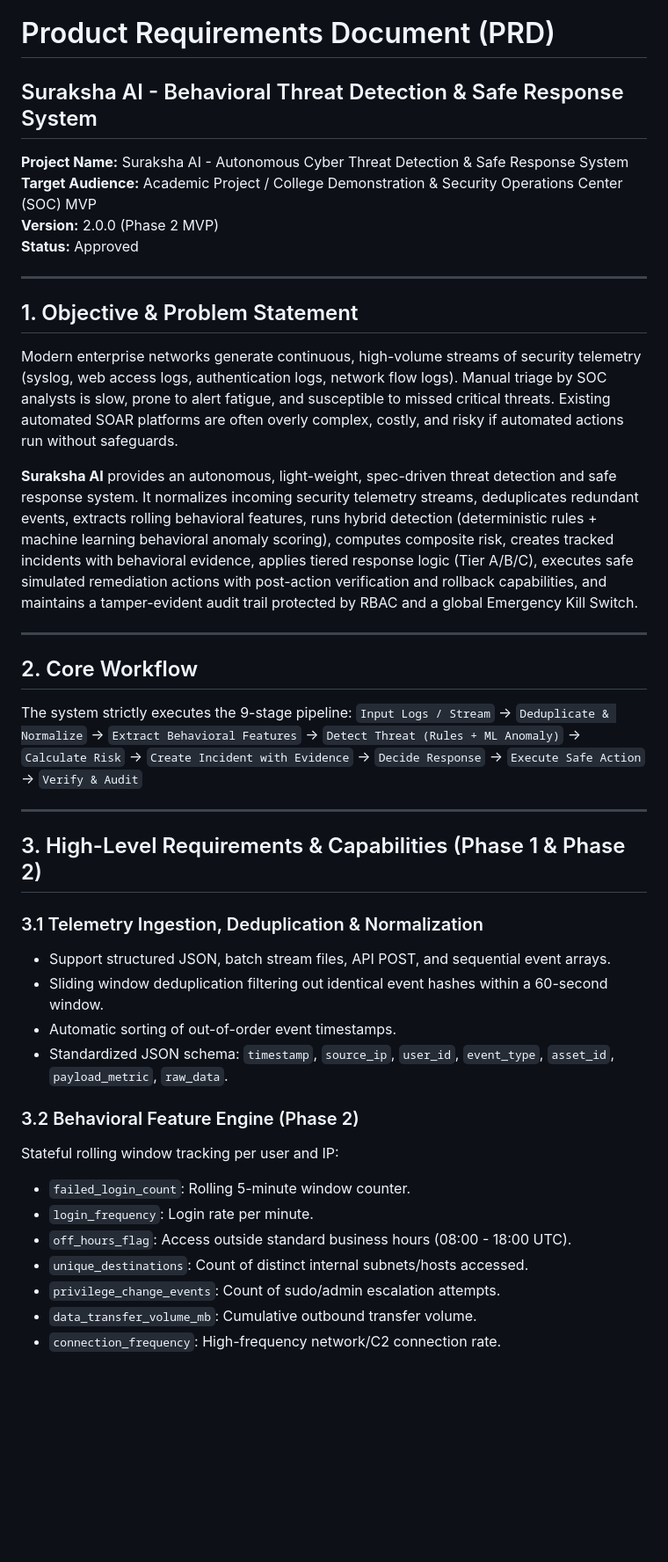
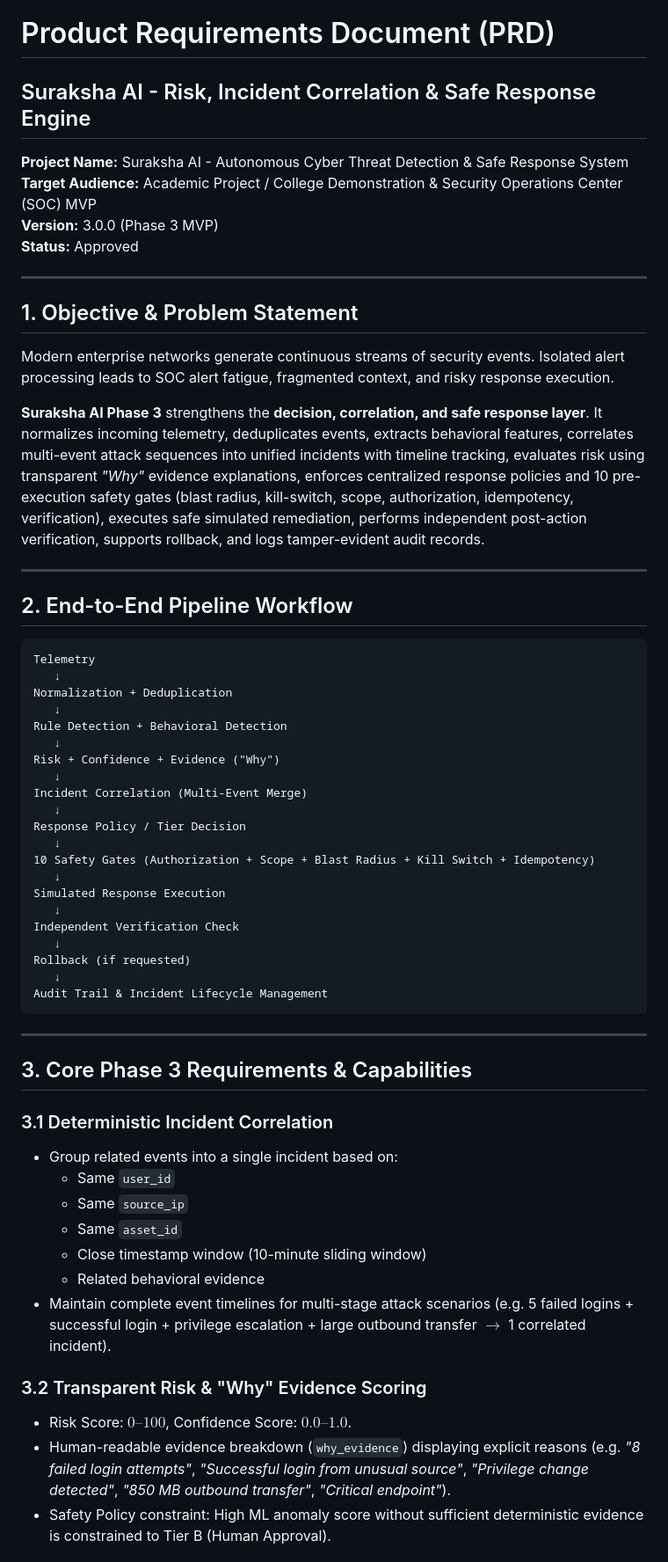
Before and after one commit to nakshatrameena6-cell/Cyber-threat-detection, a Markdown page: docs/PRD.md, the part around one of its changes. Shown at 88% size. GitHub-like rendering; blank space fills up the shorter version.

````diff
--- a/docs/PRD.md
+++ b/docs/PRD.md
@@ -1,41 +1,60 @@
 # Product Requirements Document (PRD)
-## Suraksha AI - Behavioral Threat Detection & Safe Response System
+## Suraksha AI - Risk, Incident Correlation & Safe Response Engine
 
 **Project Name:** Suraksha AI - Autonomous Cyber Threat Detection & Safe Response System
 **Target Audience:** Academic Project / College Demonstration & Security Operations Center (SOC) MVP
-**Version:** 2.0.0 (Phase 2 MVP)
+**Version:** 3.0.0 (Phase 3 MVP)
 **Status:** Approved
 
 ---
 
 ## 1. Objective & Problem Statement
-Modern enterprise networks generate continuous, high-volume streams of security telemetry (syslog, web access logs, authentication logs, network flow logs). Manual triage by SOC analysts is slow, prone to alert fatigue, and susceptible to missed critical threats. Existing automated SOAR platforms are often overly complex, costly, and risky if automated actions run without safeguards.
+Modern enterprise networks generate continuous streams of security events. Isolated alert processing leads to SOC alert fatigue, fragmented context, and risky response execution.
 
-**Suraksha AI** provides an autonomous, light-weight, spec-driven threat detection and safe response system. It normalizes incoming security telemetry streams, deduplicates redundant events, extracts rolling behavioral features, runs hybrid detection (deterministic rules + machine learning behavioral anomaly scoring), computes composite risk, creates tracked incidents with behavioral evidence, applies tiered response logic (Tier A/B/C), executes safe simulated remediation actions with post-action verification and rollback capabilities, and maintains a tamper-evident audit trail protected by RBAC and a global Emergency Kill Switch.
+**Suraksha AI Phase 3** strengthens the **decision, correlation, and safe response layer**. It normalizes incoming telemetry, deduplicates events, extracts behavioral features, correlates multi-event attack sequences into unified incidents with timeline tracking, evaluates risk using transparent *"Why"* evidence explanations, enforces centralized response policies and 10 pre-execution safety gates (blast radius, kill-switch, scope, authorization, idempotency, verification), executes safe simulated remediation, performs independent post-action verification, supports rollback, and logs tamper-evident audit records.
 
 ---
 
-## 2. Core Workflow
-The system strictly executes the 9-stage pipeline:
-`Input Logs / Stream` → `Deduplicate & Normalize` → `Extract Behavioral Features` → `Detect Threat (Rules + ML Anomaly)` → `Calculate Risk` → `Create Incident with Evidence` → `Decide Response` → `Execute Safe Action` → `Verify & Audit`
+## 2. End-to-End Pipeline Workflow
+```text
+Telemetry
+   ↓
+Normalization + Deduplication
+   ↓
+Rule Detection + Behavioral Detection
+   ↓
+Risk + Confidence + Evidence ("Why")
+   ↓
+Incident Correlation (Multi-Event Merge)
+   ↓
+Response Policy / Tier Decision
+   ↓
+10 Safety Gates (Authorization + Scope + Blast Radius + Kill Switch + Idempotency)
+   ↓
+Simulated Response Execution
+   ↓
+Independent Verification Check
+   ↓
+Rollback (if requested)
+   ↓
+Audit Trail & Incident Lifecycle Management
+```
 
 ---
 
-## 3. High-Level Requirements & Capabilities (Phase 1 & Phase 2)
+## 3. Core Phase 3 Requirements & Capabilities
 
-### 3.1 Telemetry Ingestion, Deduplication & Normalization
-- Support structured JSON, batch stream files, API POST, and sequential event arrays.
-- Sliding window deduplication filtering out identical event hashes within a 60-second window.
-- Automatic sorting of out-of-order event timestamps.
-- Standardized JSON schema: `timestamp`, `source_ip`, `user_id`, `event_type`, `asset_id`, `payload_metric`, `raw_data`.
+### 3.1 Deterministic Incident Correlation
+- Group related events into a single incident based on:
+  - Same `user_id`
+  - Same `source_ip`
+  - Same `asset_id`
+  - Close timestamp window (10-minute sliding window)
+  - Related behavioral evidence
+- Maintain complete event timelines for multi-stage attack scenarios (e.g. 5 failed logins + successful login + privilege escalation + large outbound transfer $\rightarrow$ 1 correlated incident).
 
-### 3.2 Behavioral Feature Engine (Phase 2)
-Stateful rolling window tracking per user and IP:
-- `failed_login_count`: Rolling 5-minute window counter.
-- `login_frequency`: Login rate per minute.
-- `off_hours_flag`: Access outside standard business hours (08:00 - 18:00 UTC).
-- `unique_destinations`: Count of distinct internal subnets/hosts accessed.
-- `privilege_change_events`: Count of sudo/admin escalation attempts.
-- `data_transfer_volume_mb`: Cumulative outbound transfer volume.
-- `connection_frequency`: High-frequency network/C2 connection rate.
+### 3.2 Transparent Risk & "Why" Evidence Scoring
+- Risk Score: $0–100$, Confidence Score: $0.0–1.0$.
+- Human-readable evidence breakdown (`why_evidence`) displaying explicit reasons (e.g. *"8 failed login attempts"*, *"Successful login from unusual source"*, *"Privilege change detected"*, *"850 MB outbound transfer"*, *"Critical endpoint"*).
+- Safety Policy constraint: High ML anomaly score without sufficient deterministic evidence is constrained to Tier B (Human Approval).
 
````
Also changed, not shown: other parts of docs/PRD.md (+22 -30 lines), docs/REQUIREMENTS.md (+19 -10 lines).
